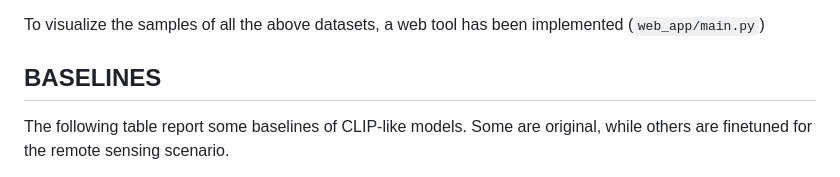
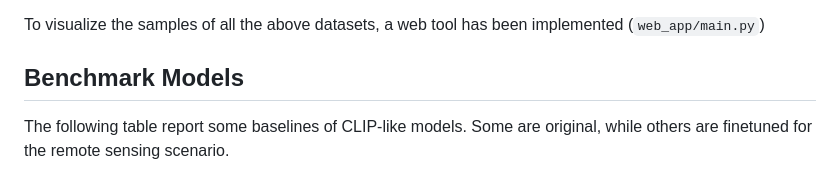
Before and after one commit to albertofrizzera/VT-RSBS, a Markdown page: README.md, the part around the change. GitHub-like rendering.

Commit message:
push readme

````diff
--- a/README.md
+++ b/README.md
@@ -67,7 +67,7 @@ If needed, an exhaustive list of other satellite datasets is available [here](ht
 
 To visualize the samples of all the above datasets, a web tool has been implemented (```web_app/main.py```)
 
-## BASELINES
+## Benchmark Models
 The following table report some baselines of CLIP-like models. Some are original, while others are finetuned for the remote sensing scenario.
 
 All the zero-shot results are obtained using the following template "a remote sensing image of a {class}", where class is replaced by the class name.
````
